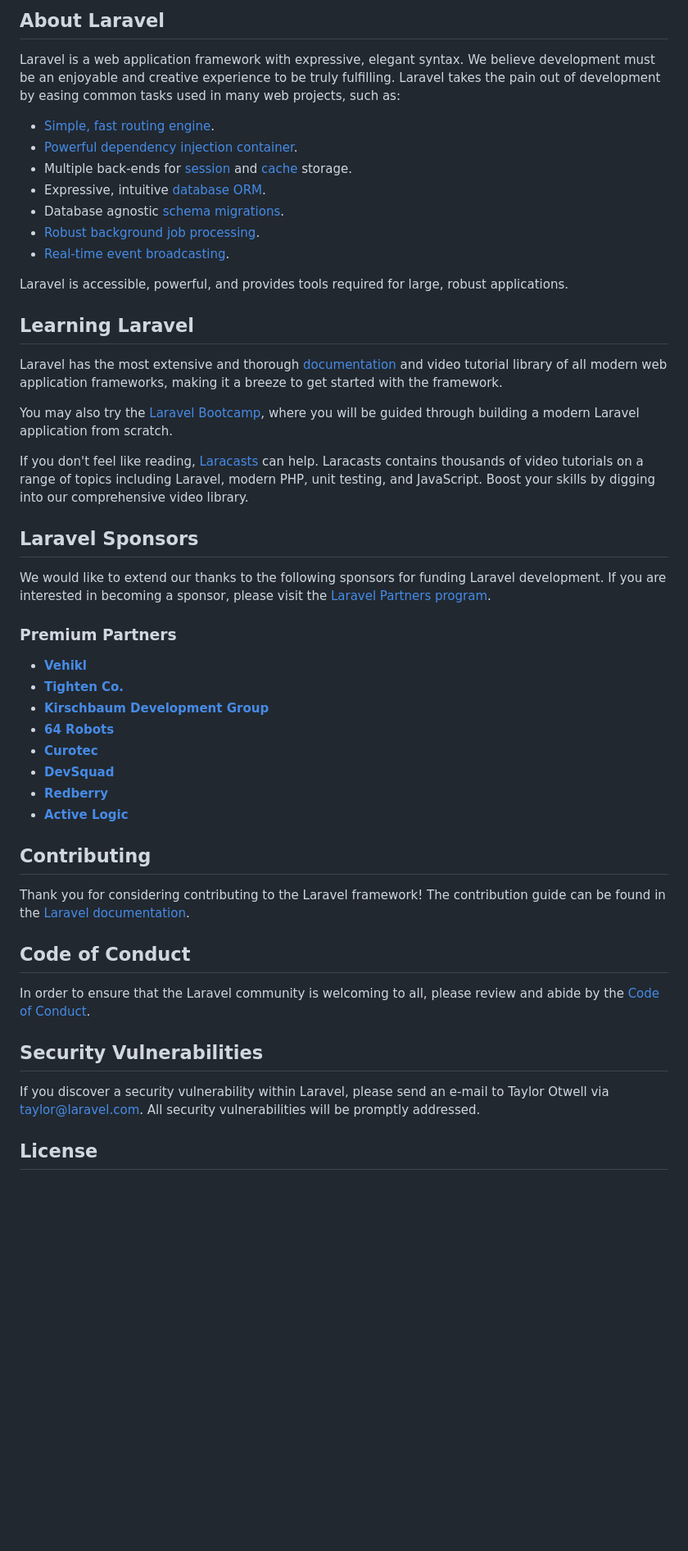
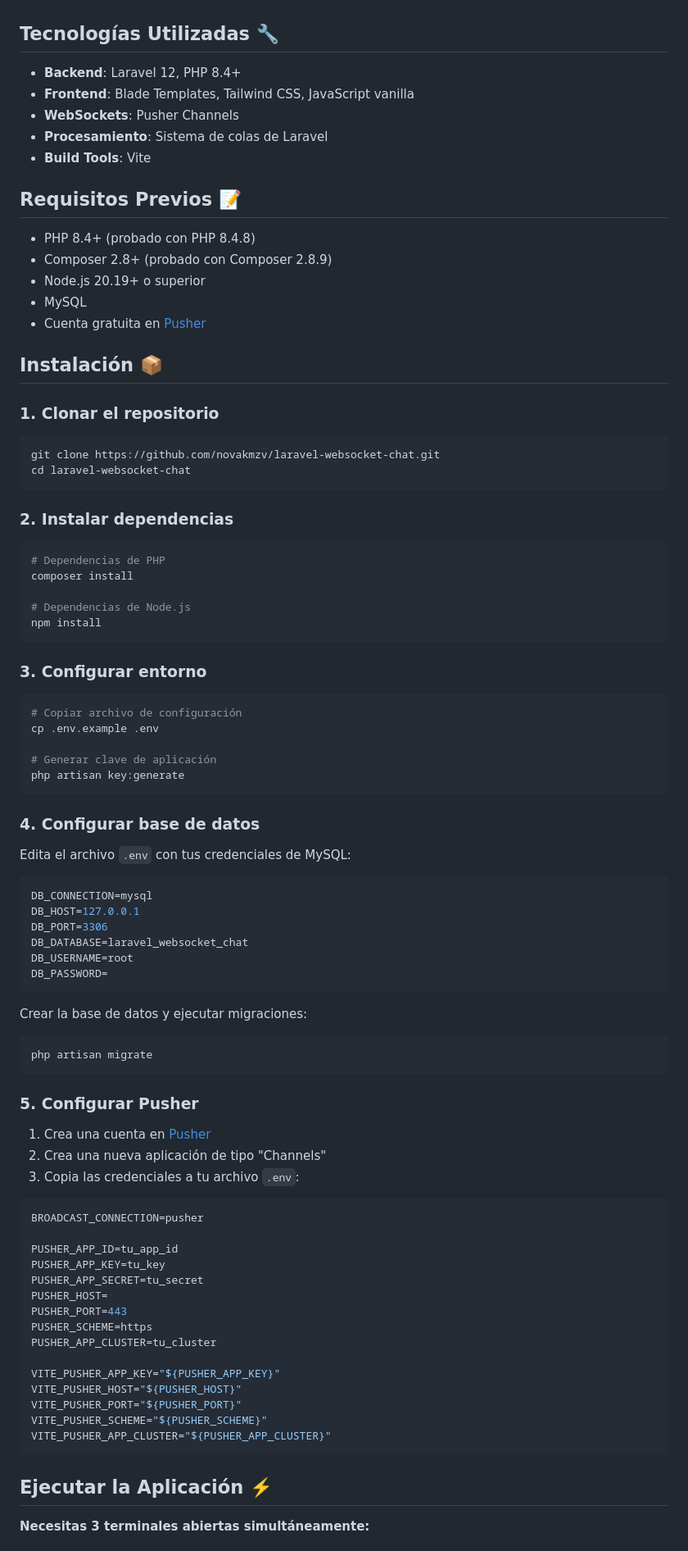
Before and after one commit to novakmzv/laravel-websocket-chat, a Markdown page: README.md, the part around one of its changes. Shown at 82% size. GitHub-like rendering; blank space fills up the shorter version.

Commit message:
feat: modify README 📝

````diff
--- a/README.md
+++ b/README.md
@@ -9,52 +4,87 @@
 
-## About Laravel
 
-Laravel is a web application framework with expressive, elegant syntax. We believe development must be an enjoyable and creative experience to be truly fulfilling. Laravel takes the pain out of development by easing common tasks used in many web projects, such as:
+## Tecnologías Utilizadas 🔧
 
-- [Simple, fast routing engine](https://laravel.com/docs/routing).
-- [Powerful dependency injection container](https://laravel.com/docs/container).
-- Multiple back-ends for [session](https://laravel.com/docs/session) and [cache](https://laravel.com/docs/cache) storage.
-- Expressive, intuitive [database ORM](https://laravel.com/docs/eloquent).
-- Database agnostic [schema migrations](https://laravel.com/docs/migrations).
-- [Robust background job processing](https://laravel.com/docs/queues).
-- [Real-time event broadcasting](https://laravel.com/docs/broadcasting).
+- **Backend**: Laravel 12, PHP 8.4+
+- **Frontend**: Blade Templates, Tailwind CSS, JavaScript vanilla
+- **WebSockets**: Pusher Channels
+- **Procesamiento**: Sistema de colas de Laravel
+- **Build Tools**: Vite
 
-Laravel is accessible, powerful, and provides tools required for large, robust applications.
+## Requisitos Previos 📝
 
-## Learning Laravel
+- PHP 8.4+ (probado con PHP 8.4.8)
+- Composer 2.8+ (probado con Composer 2.8.9)
+- Node.js 20.19+ o superior
+- MySQL
+- Cuenta gratuita en [Pusher](https://pusher.com)
 
-Laravel has the most extensive and thorough [documentation](https://laravel.com/docs) and video tutorial library of all modern web application frameworks, making it a breeze to get started with the framework.
+## Instalación 📦️
 
-You may also try the [Laravel Bootcamp](https://bootcamp.laravel.com), where you will be guided through building a modern Laravel application from scratch.
+### 1. Clonar el repositorio
+```bash
+git clone https://github.com/novakmzv/laravel-websocket-chat.git
+cd laravel-websocket-chat
+```
 
-If you don't feel like reading, [Laracasts](https://laracasts.com) can help. Laracasts contains thousands of video tutorials on a range of topics including Laravel, modern PHP, unit testing, and JavaScript. Boost your skills by digging into our comprehensive video library.
+### 2. Instalar dependencias
+```bash
+# Dependencias de PHP
+composer install
 
-## Laravel Sponsors
+# Dependencias de Node.js
+npm install
+```
 
-We would like to extend our thanks to the following sponsors for funding Laravel development. If you are interested in becoming a sponsor, please visit the [Laravel Partners program](https://partners.laravel.com).
+### 3. Configurar entorno
+```bash
+# Copiar archivo de configuración
+cp .env.example .env
 
-### Premium Partners
+# Generar clave de aplicación
+php artisan key:generate
+```
 
-- **[Vehikl](https://vehikl.com)**
-- **[Tighten Co.](https://tighten.co)**
-- **[Kirschbaum Development Group](https://kirschbaumdevelopment.com)**
-- **[64 Robots](https://64robots.com)**
-- **[Curotec](https://www.curotec.com/services/technologies/laravel)**
-- **[DevSquad](https://devsquad.com/hire-laravel-developers)**
-- **[Redberry](https://redberry.international/laravel-development)**
-- **[Active Logic](https://activelogic.com)**
+### 4. Configurar base de datos
+Edita el archivo `.env` con tus credenciales de MySQL:
+```env
+DB_CONNECTION=mysql
+DB_HOST=127.0.0.1
+DB_PORT=3306
+DB_DATABASE=laravel_websocket_chat
+DB_USERNAME=root
+DB_PASSWORD=
+```
 
-## Contributing
+Crear la base de datos y ejecutar migraciones:
+```bash
+php artisan migrate
+```
 
-Thank you for considering contributing to the Laravel framework! The contribution guide can be found in the [Laravel documentation](https://laravel.com/docs/contributions).
+### 5. Configurar Pusher
+1. Crea una cuenta en [Pusher](https://pusher.com)
+2. Crea una nueva aplicación de tipo "Channels"
+3. Copia las credenciales a tu archivo `.env`:
 
-## Code of Conduct
+```env
+BROADCAST_CONNECTION=pusher
 
-In order to ensure that the Laravel community is welcoming to all, please review and abide by the [Code of Conduct](https://laravel.com/docs/contributions#code-of-conduct).
+PUSHER_APP_ID=tu_app_id
+PUSHER_APP_KEY=tu_key
+PUSHER_APP_SECRET=tu_secret
+PUSHER_HOST=
+PUSHER_PORT=443
+PUSHER_SCHEME=https
+PUSHER_APP_CLUSTER=tu_cluster
 
-## Security Vulnerabilities
+VITE_PUSHER_APP_KEY="${PUSHER_APP_KEY}"
+VITE_PUSHER_HOST="${PUSHER_HOST}"
+VITE_PUSHER_PORT="${PUSHER_PORT}"
+VITE_PUSHER_SCHEME="${PUSHER_SCHEME}"
+VITE_PUSHER_APP_CLUSTER="${PUSHER_APP_CLUSTER}"
+```
 
-If you discover a security vulnerability within Laravel, please send an e-mail to Taylor Otwell via [taylor@laravel.com](mailto:taylor@laravel.com). All security vulnerabilities will be promptly addressed.
+## Ejecutar la Aplicación ⚡️
 
-## License
+**Necesitas 3 terminales abiertas simultáneamente:**
 
````
Also changed, not shown: other parts of README.md (+56 -8 lines).
